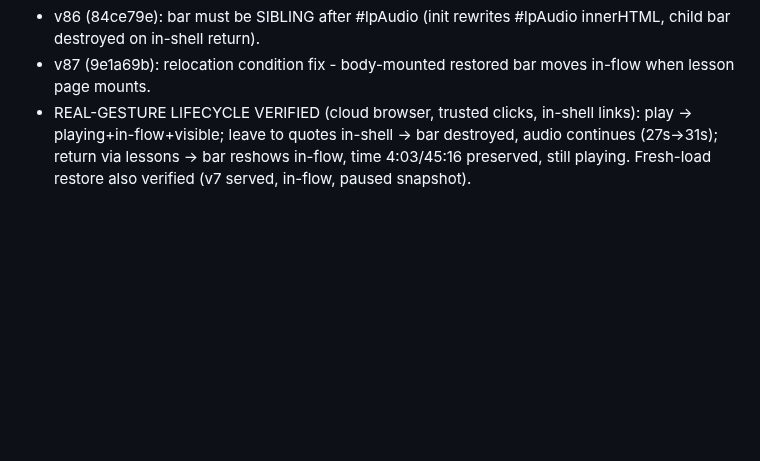
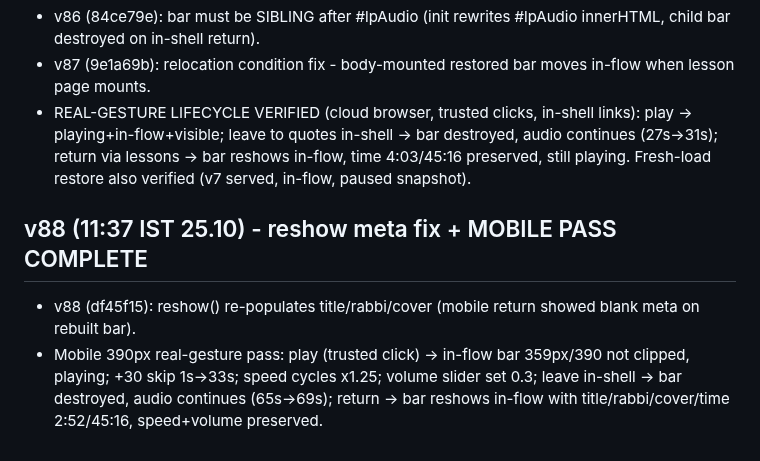
Before and after one commit to halehadas10/aleh-hadas-site, a Markdown page: COORDINATION.md, the part around the change. Rendered like a GitHub page; blank space fills up the shorter version.

Commit message:
v88 coordination note

```diff
--- a/COORDINATION.md
+++ b/COORDINATION.md
@@ -171,3 +171,7 @@
 - v86 (84ce79e): bar must be SIBLING after #lpAudio (init rewrites #lpAudio innerHTML, child bar destroyed on in-shell return).
 - v87 (9e1a69b): relocation condition fix - body-mounted restored bar moves in-flow when lesson page mounts.
 - REAL-GESTURE LIFECYCLE VERIFIED (cloud browser, trusted clicks, in-shell links): play -> playing+in-flow+visible; leave to quotes in-shell -> bar destroyed, audio continues (27s->31s); return via lessons -> bar reshows in-flow, time 4:03/45:16 preserved, still playing. Fresh-load restore also verified (v7 served, in-flow, paused snapshot).
+
+## v88 (11:37 IST 25.10) - reshow meta fix + MOBILE PASS COMPLETE
+- v88 (df45f15): reshow() re-populates title/rabbi/cover (mobile return showed blank meta on rebuilt bar).
+- Mobile 390px real-gesture pass: play (trusted click) -> in-flow bar 359px/390 not clipped, playing; +30 skip 1s->33s; speed cycles x1.25; volume slider set 0.3; leave in-shell -> bar destroyed, audio continues (65s->69s); return -> bar reshows in-flow with title/rabbi/cover/time 2:52/45:16, speed+volume preserved.
```
